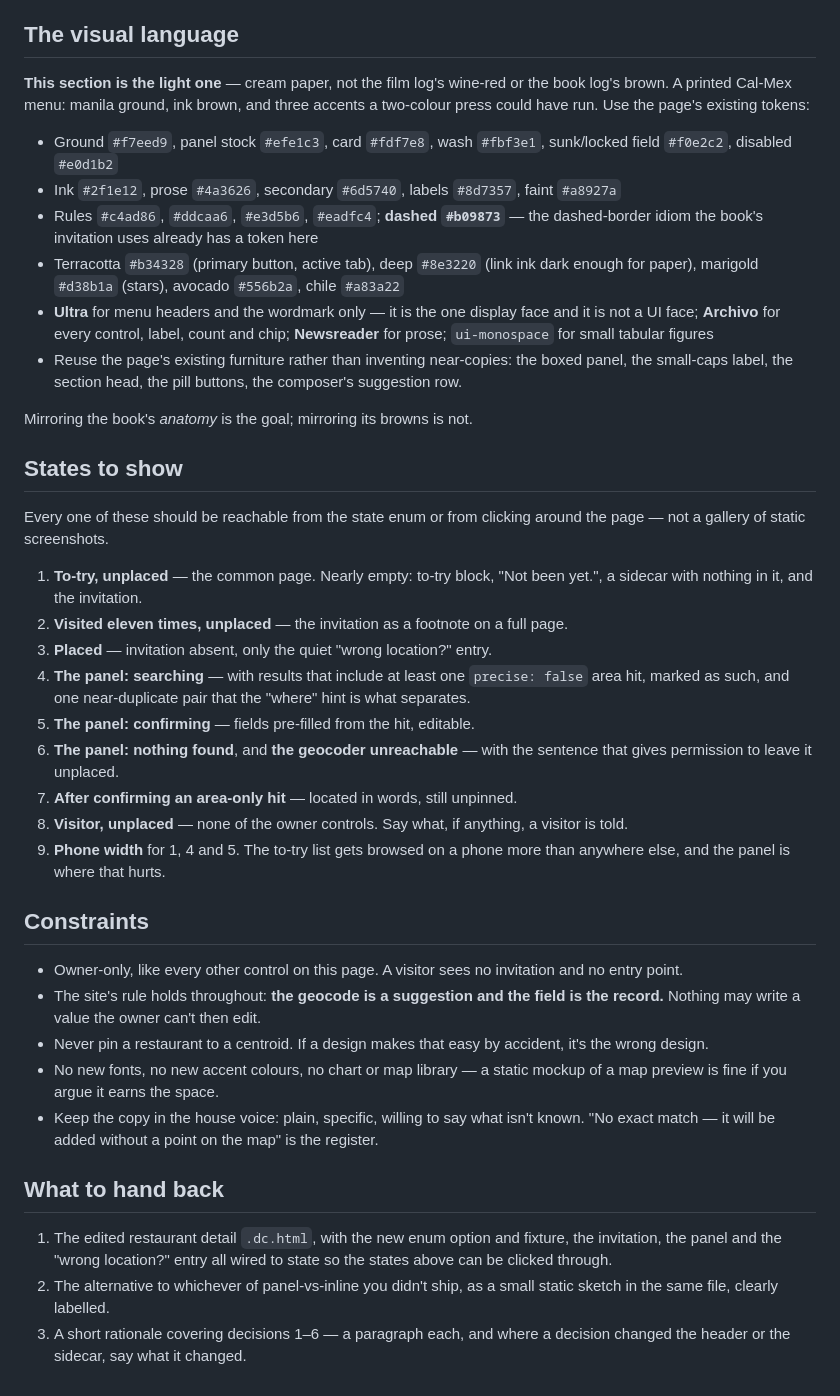
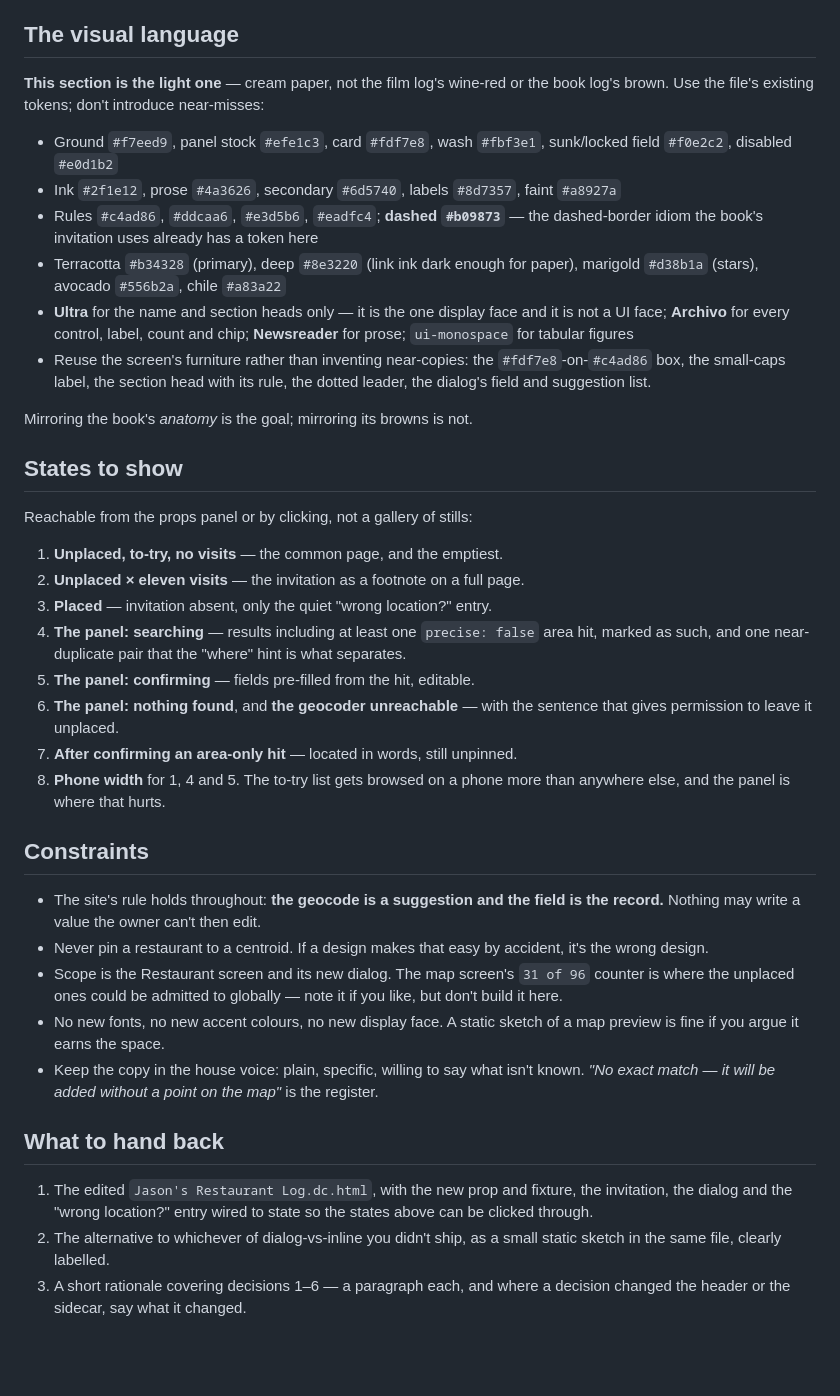
Before and after one commit to jqiao2/personal-site, a Markdown page: docs/design-prompts/restaurant-unplaced.md, the part around one of its changes. Drawn GitHub-style; blank space fills up the shorter version.

```diff
--- a/docs/design-prompts/restaurant-unplaced.md
+++ b/docs/design-prompts/restaurant-unplaced.md
@@ -183,8 +215,7 @@ Short paragraphs, not essays. These are the ones I don't want defaulted:
 ## The visual language
 
 **This section is the light one** — cream paper, not the film log's wine-red or
-the book log's brown. A printed Cal-Mex menu: manila ground, ink brown, and
-three accents a two-colour press could have run. Use the page's existing tokens:
+the book log's brown. Use the file's existing tokens; don't introduce near-misses:
 
 - Ground `#f7eed9`, panel stock `#efe1c3`, card `#fdf7e8`, wash `#fbf3e1`,
   sunk/locked field `#f0e2c2`, disabled `#e0d1b2`
@@ -192,60 +223,55 @@ three accents a two-colour press could have run. Use the page's existing tokens:
   faint `#a8927a`
 - Rules `#c4ad86`, `#ddcaa6`, `#e3d5b6`, `#eadfc4`; **dashed `#b09873`** — the
   dashed-border idiom the book's invitation uses already has a token here
-- Terracotta `#b34328` (primary button, active tab), deep `#8e3220` (link ink
-  dark enough for paper), marigold `#d38b1a` (stars), avocado `#556b2a`,
-  chile `#a83a22`
-- **Ultra** for menu headers and the wordmark only — it is the one display
-  face and it is not a UI face; **Archivo** for every control, label, count and
-  chip; **Newsreader** for prose; `ui-monospace` for small tabular figures
-- Reuse the page's existing furniture rather than inventing near-copies: the
-  boxed panel, the small-caps label, the section head, the pill buttons, the
-  composer's suggestion row.
+- Terracotta `#b34328` (primary), deep `#8e3220` (link ink dark enough for
+  paper), marigold `#d38b1a` (stars), avocado `#556b2a`, chile `#a83a22`
+- **Ultra** for the name and section heads only — it is the one display face
+  and it is not a UI face; **Archivo** for every control, label, count and
+  chip; **Newsreader** for prose; `ui-monospace` for tabular figures
+- Reuse the screen's furniture rather than inventing near-copies: the
+  `#fdf7e8`-on-`#c4ad86` box, the small-caps label, the section head with its
+  rule, the dotted leader, the dialog's field and suggestion list.
 
 Mirroring the book's *anatomy* is the goal; mirroring its browns is not.
 
 ## States to show
 
-Every one of these should be reachable from the state enum or from clicking
-around the page — not a gallery of static screenshots.
+Reachable from the props panel or by clicking, not a gallery of stills:
 
-1. **To-try, unplaced** — the common page. Nearly empty: to-try block, "Not
-   been yet.", a sidecar with nothing in it, and the invitation.
-2. **Visited eleven times, unplaced** — the invitation as a footnote on a full
-   page.
+1. **Unplaced, to-try, no visits** — the common page, and the emptiest.
+2. **Unplaced × eleven visits** — the invitation as a footnote on a full page.
 3. **Placed** — invitation absent, only the quiet "wrong location?" entry.
-4. **The panel: searching** — with results that include at least one
-   `precise: false` area hit, marked as such, and one near-duplicate pair that
-   the "where" hint is what separates.
+4. **The panel: searching** — results including at least one `precise: false`
+   area hit, marked as such, and one near-duplicate pair that the "where" hint
+   is what separates.
 5. **The panel: confirming** — fields pre-filled from the hit, editable.
 6. **The panel: nothing found**, and **the geocoder unreachable** — with the
    sentence that gives permission to leave it unplaced.
 7. **After confirming an area-only hit** — located in words, still unpinned.
-8. **Visitor, unplaced** — none of the owner controls. Say what, if anything, a
-   visitor is told.
-9. **Phone width** for 1, 4 and 5. The to-try list gets browsed on a phone
-   more than anywhere else, and the panel is where that hurts.
+8. **Phone width** for 1, 4 and 5. The to-try list gets browsed on a phone more
+   than anywhere else, and the panel is where that hurts.
 
 ## Constraints
 
-- Owner-only, like every other control on this page. A visitor sees no
-  invitation and no entry point.
 - The site's rule holds throughout: **the geocode is a suggestion and the field
   is the record.** Nothing may write a value the owner can't then edit.
 - Never pin a restaurant to a centroid. If a design makes that easy by
   accident, it's the wrong design.
-- No new fonts, no new accent colours, no chart or map library — a static
-  mockup of a map preview is fine if you argue it earns the space.
+- Scope is the Restaurant screen and its new dialog. The map screen's
+  `31 of 96` counter is where the unplaced ones could be admitted to globally —
+  note it if you like, but don't build it here.
+- No new fonts, no new accent colours, no new display face. A static sketch of
+  a map preview is fine if you argue it earns the space.
 - Keep the copy in the house voice: plain, specific, willing to say what isn't
-  known. "No exact match — it will be added without a point on the map" is the
-  register.
+  known. *"No exact match — it will be added without a point on the map"* is
+  the register.
 
 ## What to hand back
 
-1. The edited restaurant detail `.dc.html`, with the new enum option and
-   fixture, the invitation, the panel and the "wrong location?" entry all
-   wired to state so the states above can be clicked through.
-2. The alternative to whichever of panel-vs-inline you didn't ship, as a small
+1. The edited `Jason's Restaurant Log.dc.html`, with the new prop and fixture,
+   the invitation, the dialog and the "wrong location?" entry wired to state so
+   the states above can be clicked through.
+2. The alternative to whichever of dialog-vs-inline you didn't ship, as a small
    static sketch in the same file, clearly labelled.
 3. A short rationale covering decisions 1–6 — a paragraph each, and where a
    decision changed the header or the sidecar, say what it changed.
```
Also changed, not shown: other parts of docs/design-prompts/restaurant-unplaced.md (+126 -94 lines).
